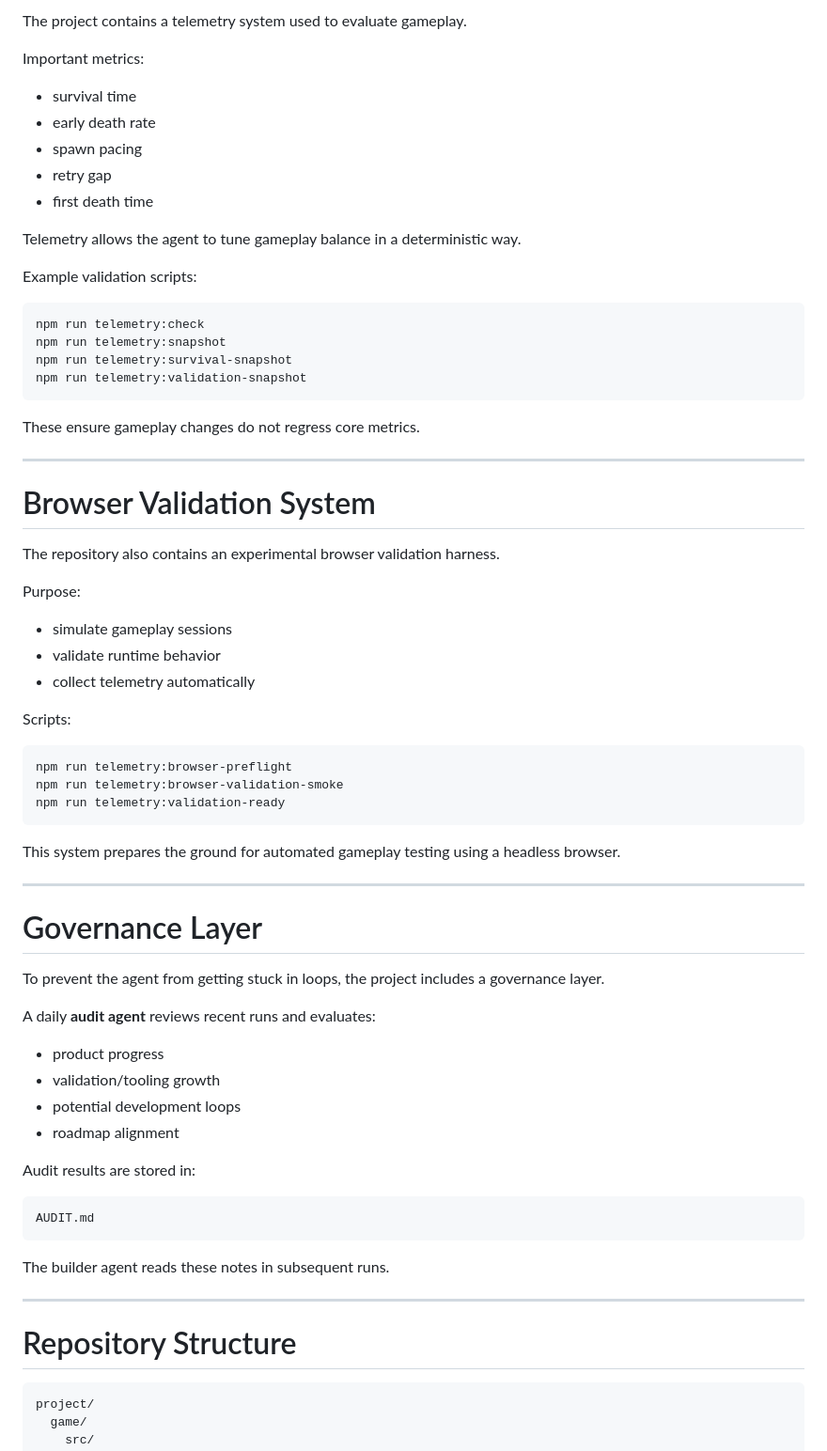
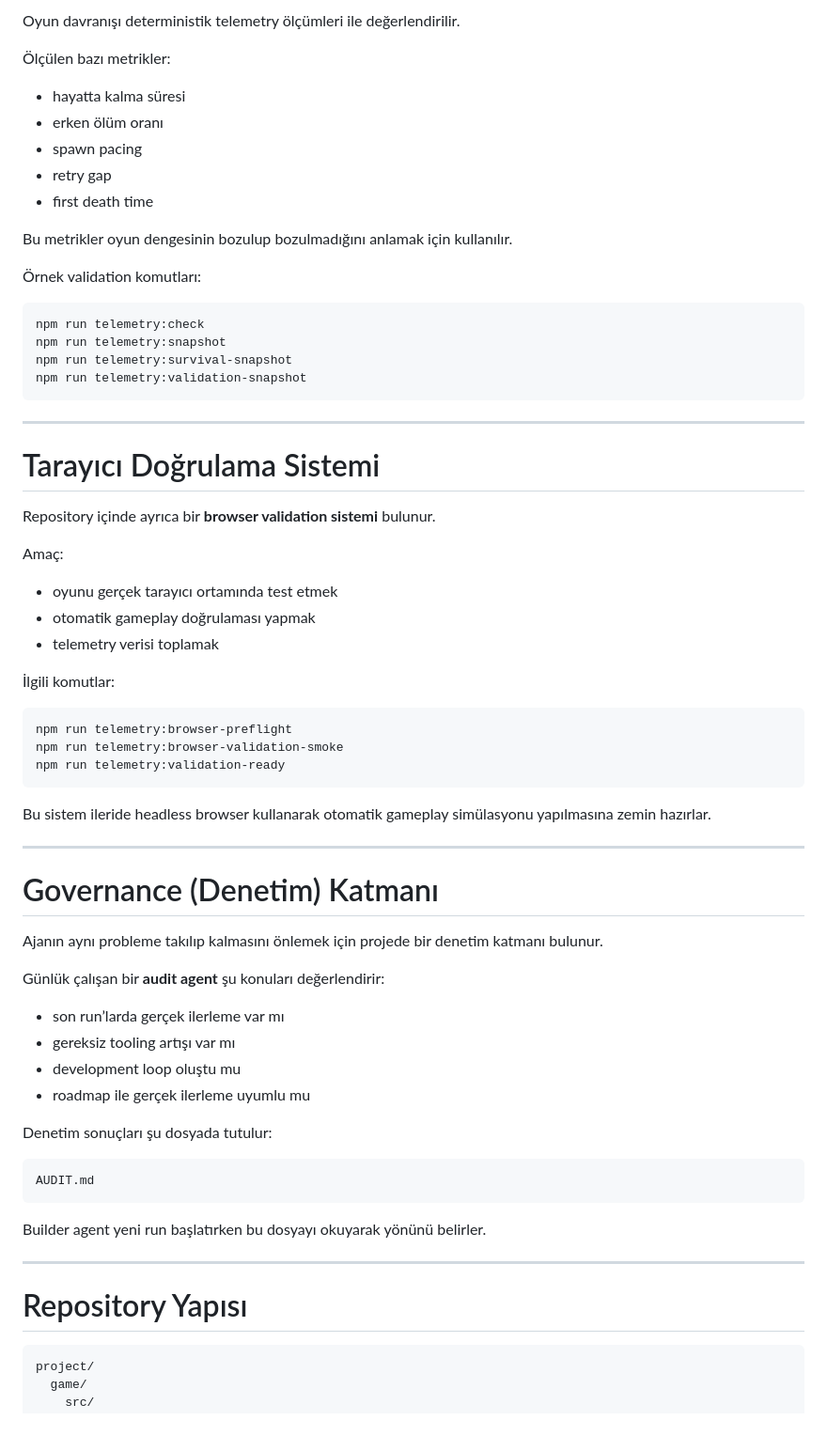
Before and after one commit to roskva000/gptcore, a Markdown page: README.md, the part around one of its changes. Shown at 94% size. GitHub-like rendering; blank space fills up the shorter version.

````diff
--- a/README.md
+++ b/README.md
@@ -83,75 +79,73 @@ These documents act as the **memory system** for the agent.
 
-The project contains a telemetry system used to evaluate gameplay.
+Oyun davranışı deterministik telemetry ölçümleri ile değerlendirilir.
 
-Important metrics:
+Ölçülen bazı metrikler:
 
-* survival time
-* early death rate
+* hayatta kalma süresi
+* erken ölüm oranı
 * spawn pacing
 * retry gap
 * first death time
 
-Telemetry allows the agent to tune gameplay balance in a deterministic way.
+Bu metrikler oyun dengesinin bozulup bozulmadığını anlamak için kullanılır.
 
-Example validation scripts:
+Örnek validation komutları:
 
-```
+```bash
 npm run telemetry:check
 npm run telemetry:snapshot
 npm run telemetry:survival-snapshot
 npm run telemetry:validation-snapshot
 ```
 
-These ensure gameplay changes do not regress core metrics.
-
 ---
 
-# Browser Validation System
+# Tarayıcı Doğrulama Sistemi
 
-The repository also contains an experimental browser validation harness.
+Repository içinde ayrıca bir **browser validation sistemi** bulunur.
 
-Purpose:
+Amaç:
 
-* simulate gameplay sessions
-* validate runtime behavior
-* collect telemetry automatically
+* oyunu gerçek tarayıcı ortamında test etmek
+* otomatik gameplay doğrulaması yapmak
+* telemetry verisi toplamak
 
-Scripts:
+İlgili komutlar:
 
-```
+```bash
 npm run telemetry:browser-preflight
 npm run telemetry:browser-validation-smoke
 npm run telemetry:validation-ready
 ```
 
-This system prepares the ground for automated gameplay testing using a headless browser.
+Bu sistem ileride headless browser kullanarak otomatik gameplay simülasyonu yapılmasına zemin hazırlar.
 
 ---
 
-# Governance Layer
+# Governance (Denetim) Katmanı
 
-To prevent the agent from getting stuck in loops, the project includes a governance layer.
+Ajanın aynı probleme takılıp kalmasını önlemek için projede bir denetim katmanı bulunur.
 
-A daily **audit agent** reviews recent runs and evaluates:
+Günlük çalışan bir **audit agent** şu konuları değerlendirir:
 
-* product progress
-* validation/tooling growth
-* potential development loops
-* roadmap alignment
+* son run’larda gerçek ilerleme var mı
+* gereksiz tooling artışı var mı
+* development loop oluştu mu
+* roadmap ile gerçek ilerleme uyumlu mu
 
-Audit results are stored in:
+Denetim sonuçları şu dosyada tutulur:
 
 ```
 AUDIT.md
 ```
 
-The builder agent reads these notes in subsequent runs.
+Builder agent yeni run başlatırken bu dosyayı okuyarak yönünü belirler.
 
 ---
 
-# Repository Structure
+# Repository Yapısı
 
-```
+```text
 project/
   game/
     src/
````
Also changed, not shown: other parts of README.md (+65 -71 lines).
